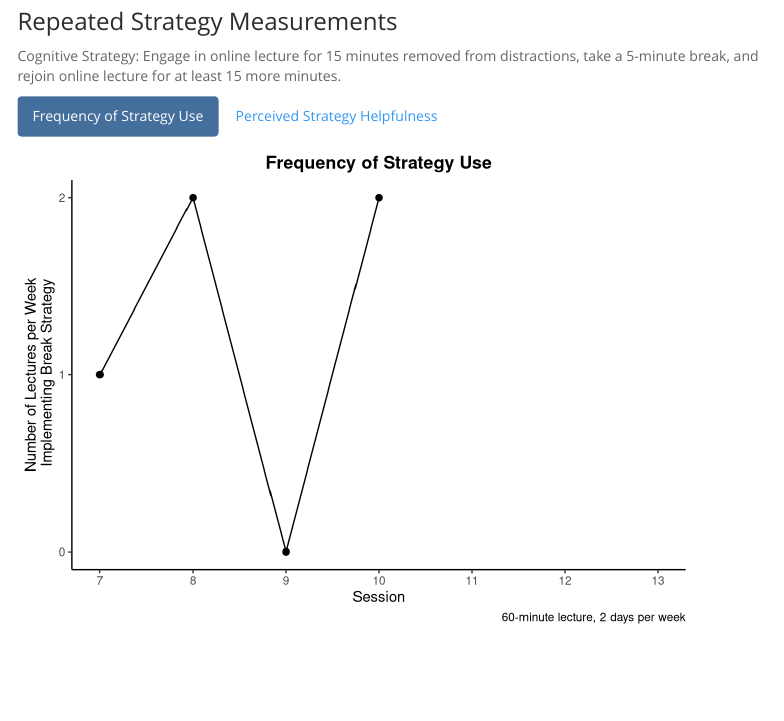
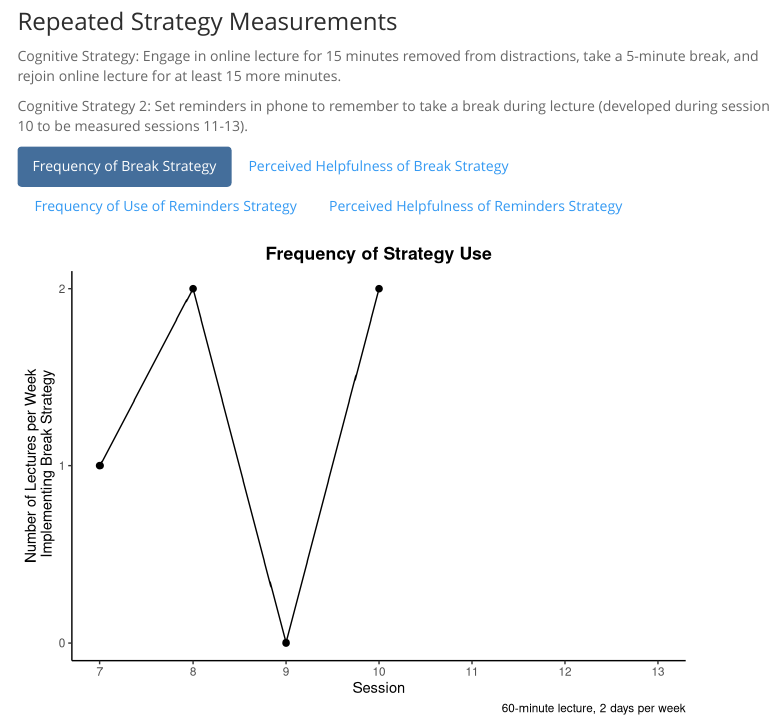
Before and after one commit to Jim-Wright90/participant_1_data, an R Markdown document (index.Rmd): the page in a window 1100 px wide, from 1370 px down. Rendered offline with R 4.5, knitr and Pandoc, with nearby package versions; some code elsewhere in the file could not run offline; menus at the side of the page are left out.

Commit message:
tabs added for reminders strategy to be measured sessions 11-13

````diff
--- a/index.Rmd
+++ b/index.Rmd
@@ -854,4 +854,5 @@ status_plot
 
 Cognitive Strategy: Engage in online lecture for 15 minutes removed from distractions, take a 5-minute break, and rejoin online lecture for at least 15 more minutes.
 
+Cognitive Strategy 2: Set reminders in phone to remember to take a break during lecture (developed during session 10 to be measured sessions 11-13).
 
@@ -901,8 +903,14 @@ help_plot
 freq_plot
 ```
 
-#### Perceived Strategy Helpfulness
+#### Perceived Helpfulness of Break Strategy
 
 ```{r, include=TRUE}
 help_plot
 ```
+
+
+#### Frequency of Use of Reminders Strategy
+
+
+#### Perceived Helpfulness of Reminders Strategy
````
Also changed, not shown: data/KAHI_strategy.xlsx, index.html, index.Rmd (3 more changed lines).
